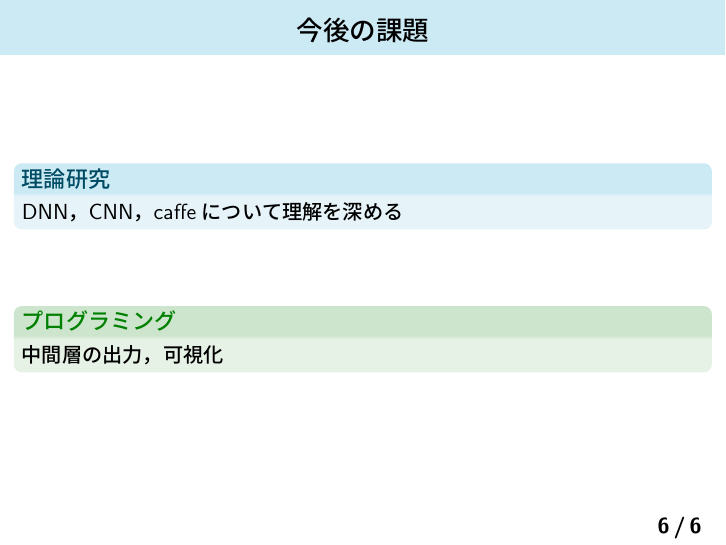
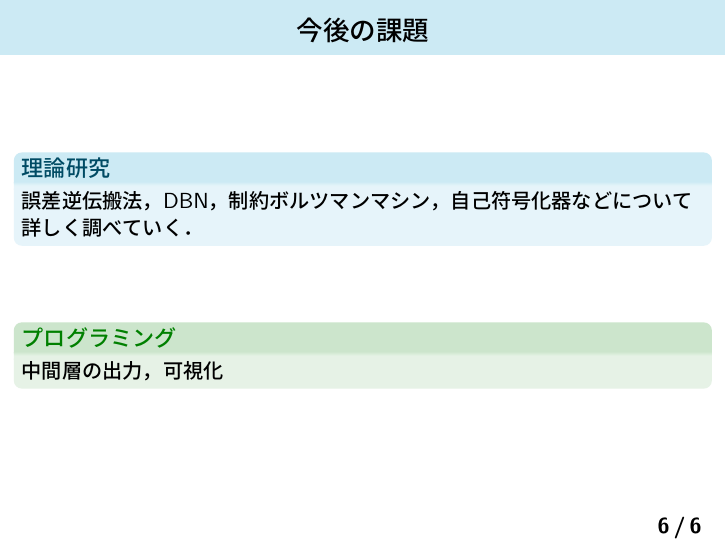
Before and after one commit to Nishida-Lab/lec_caffe, LaTeX slides (presentation/03rd/slide.tex): page 6 of 6. Compiled offline with pLaTeX and dvipdfmx.

Commit message:
[Fix] 今後の課題を修正．

```diff
--- a/presentation/03rd/slide.tex
+++ b/presentation/03rd/slide.tex
@@ -233,7 +233,8 @@
 \begin{frame}\frametitle{今後の課題}
 
 \begin{block}{理論研究}
-DNN，CNN，caffeについて理解を深める
+誤差逆伝搬法，DBN，制約ボルツマンマシン，自己符号化器などについて詳しく
+ 調べていく．
 \end{block}
 
 \vspace{1cm}
```
